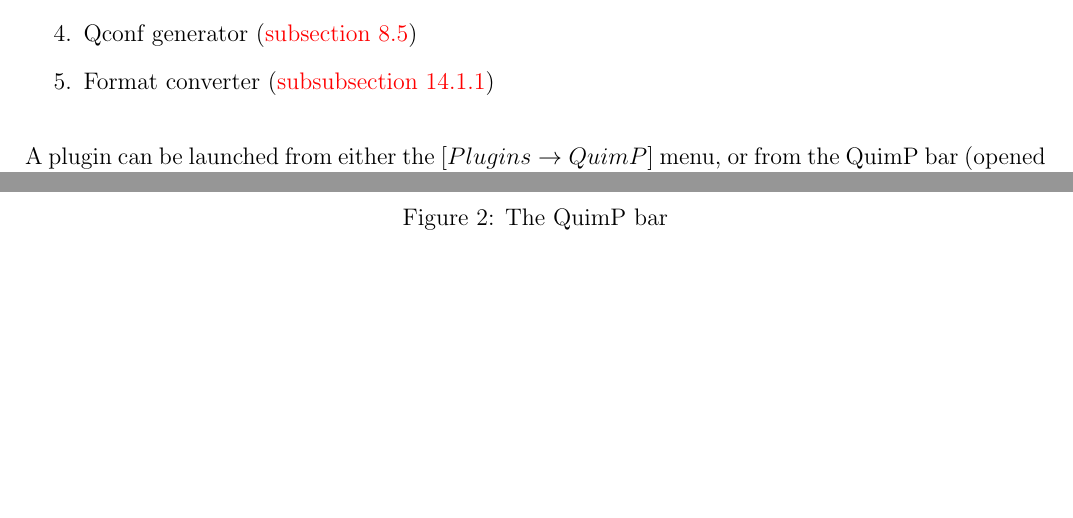
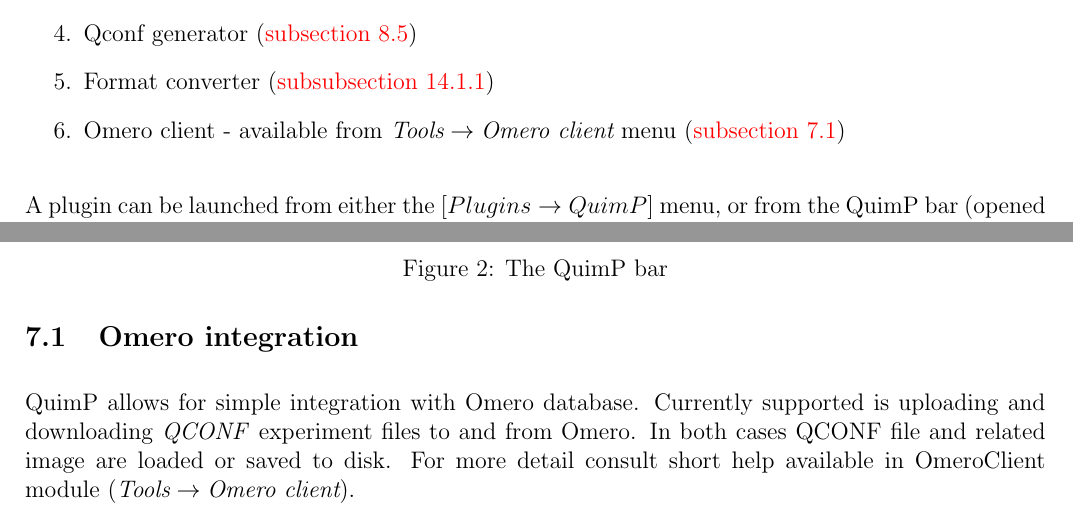
Before and after one commit to CellDynamics/QuimP-Doc, a LaTeX document (Docs/QuimP_Guide.tex): two parts of pages 14 and 15 of 55, joined at a grey line, cut so that both start at the same text, the shorter picture padded with empty space. Compiled offline with pdfLaTeX.

Commit message:
Added Omero

```diff
--- a/Docs/QuimP_Guide.tex
+++ b/Docs/QuimP_Guide.tex
@@ -312,6 +316,7 @@
 	\item Mask generator (\autoref{sec:MaskGenerator})
 	\item Qconf generator (\autoref{sec:Binary_seg})
 	\item Format converter (\autoref{sec:ConversionBetweenFormats})
+	\item Omero client - available from $\textit{Tools}\rightarrow\textit{Omero client}$ menu (\autoref{sec:Omero})
 \end{enumerate}
 
 A plugin can be launched from either the $[Plugins\rightarrow QuimP]$ menu, or from the QuimP bar
@@ -327,6 +332,11 @@
    \caption{The QuimP bar}
    \label{fig:quimpBar}
 \end{figure}
+
+\subsection{Omero integration}
+\label{sec:Omero}
+
+QuimP allows for simple integration with Omero database. Currently supported is uploading and downloading \textit{QCONF} experiment files to and from Omero. In both cases QCONF file and related image are loaded or saved to disk. For more detail consult short help available in OmeroClient module ($\textit{Tools}\rightarrow\textit{Omero client}$).
 
 
 \section{Cell Segmentation - BOA Plugin}
```
Also changed, not shown: Docs/QuimP_Guide.tex (4 more changed lines).
